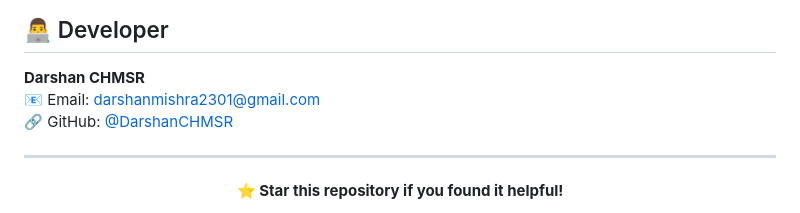
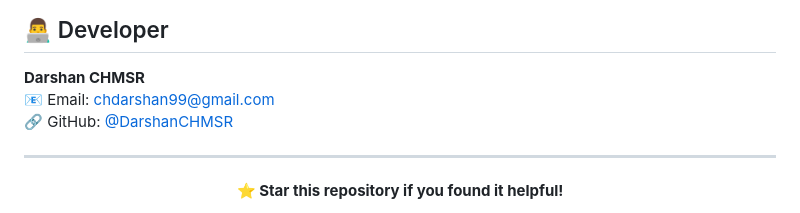
Before and after one commit to DarshanCHMSR/Nestafar, a Markdown page: README.md, the part around the change. Rendered like a GitHub page.

Commit message:
email updated

```diff
--- a/README.md
+++ b/README.md
@@ -647,7 +647,7 @@ This project is licensed under the MIT License - see the [LICENSE](LICENSE) file
 ## 👨‍💻 Developer
 
 **Darshan CHMSR**
-📧 Email: [darshanmishra2301@gmail.com](mailto:darshanmishra2301@gmail.com)
+📧 Email: [chdarshan99@gmail.com](mailto:chdarshan99@gmail.com)
 🔗 GitHub: [@DarshanCHMSR](https://github.com/DarshanCHMSR)
 
 ---
```
